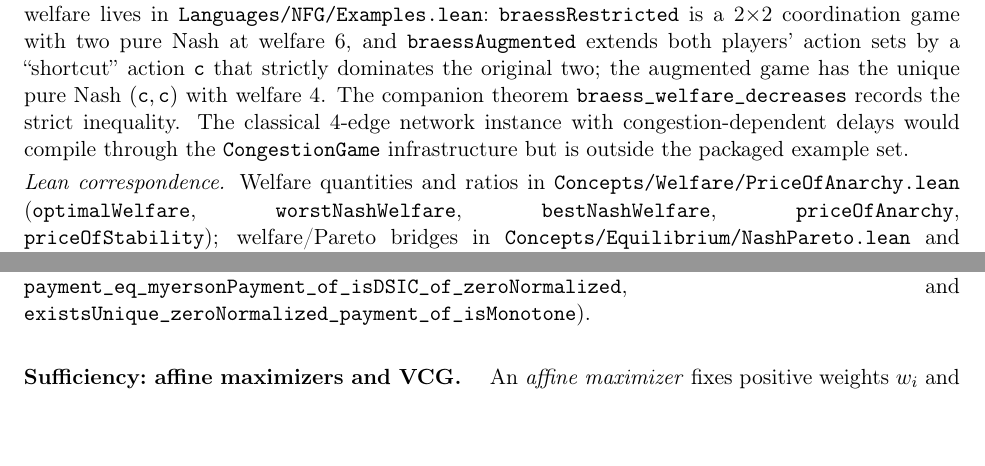
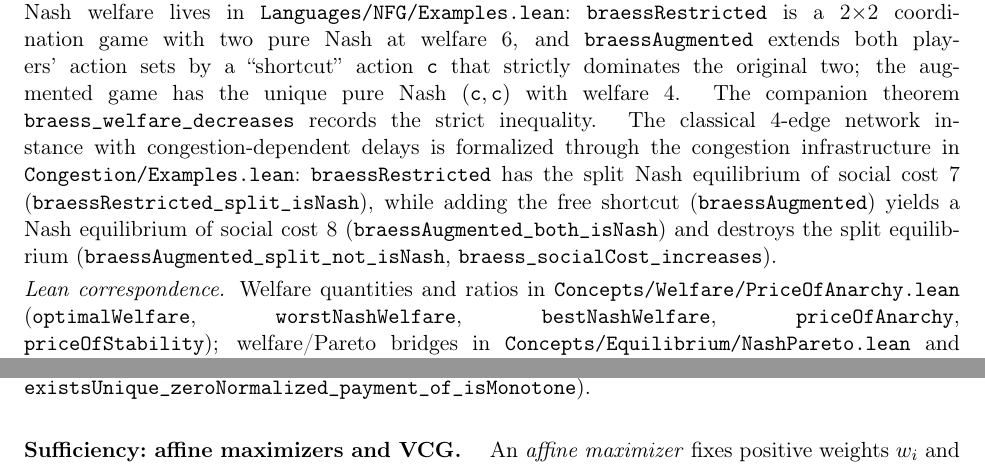
Before and after one commit to elazarg/GameTheory, a LaTeX paper (latex/main.tex, which reads latex/sections/04-solution-concepts.tex): two parts of pages 20 and 45 of 69 before the commit and two parts of pages 20 and 46 of 69 after it, joined at a grey line, cut so that both start at the same text, the shorter picture padded with empty space. Compiled offline with pdfLaTeX.

Commit message:
Address review: finite outcomes, robust CCE bound, Pigou optimality, prose
- toKernelGame now uses ofPureEU: the outcome carrier is the pure profile,
  finite whenever strategy sets are, so finite-outcome results instantiate.
- Cash the robust price-of-anarchy claim as a theorem instead of a doc
  remark: correlated_socialCost_le extends the affine 5/2 bound to every
  coarse correlated equilibrium.
- Prove pigou_split_optimal (the split profile minimizes social cost), making
  the 4/3 price-of-anarchy witness claim genuine; narrow the Braess prose to
  exactly what is formalized (the exhibited shortcut equilibrium costs more
  than the split equilibrium it displaces; no uniqueness claim).
- Fix the StrategySet field docstring (strategies map to resource sets, they
  are not themselves Finsets) and refresh the stale Braess paragraph in
  latex/sections/04-solution-concepts.tex.

Co-Authored-By: Claude Fable 5 <noreply@anthropic.com>
Claude-Session: https://claude.ai/code/session_0194PMDHhWY5LtjEikrJCnmy

```diff
--- a/latex/sections/04-solution-concepts.tex
+++ b/latex/sections/04-solution-concepts.tex
@@ -445,8 +445,14 @@ dominates the original two; the augmented game has the unique
 pure Nash $(\TT{c}, \TT{c})$ with welfare 4. The companion theorem
 \TT{braess\_welfare\_decreases} records the strict inequality. The
 classical 4-edge network instance with congestion-dependent delays
-would compile through the \TT{CongestionGame} infrastructure but
-is outside the packaged example set.
+is formalized through the congestion infrastructure in
+\TT{Congestion/Examples.lean}:\ \TT{braessRestricted} has the split
+Nash equilibrium of social cost 7
+(\TT{braessRestricted\_split\_isNash}), while adding the free
+shortcut (\TT{braessAugmented}) yields a Nash equilibrium of social
+cost 8 (\TT{braessAugmented\_both\_isNash}) and destroys the split
+equilibrium (\TT{braessAugmented\_split\_not\_isNash},
+\TT{braess\_socialCost\_increases}).
 
 \leancorr{Welfare quantities and ratios in
 \TT{Concepts/Welfare/PriceOfAnarchy.lean}
```
Also changed, not shown: 4 other files.
